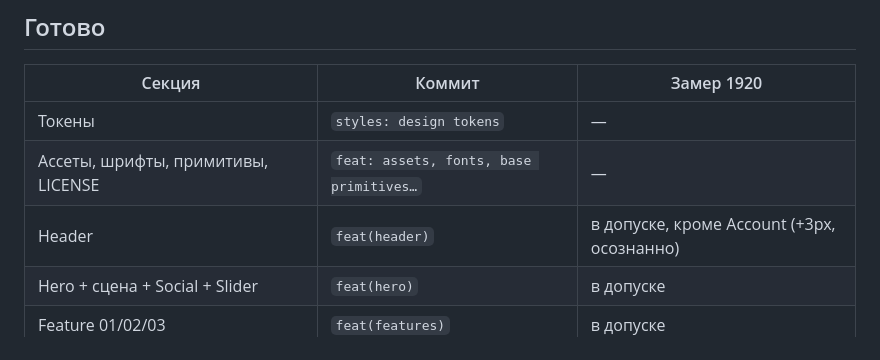
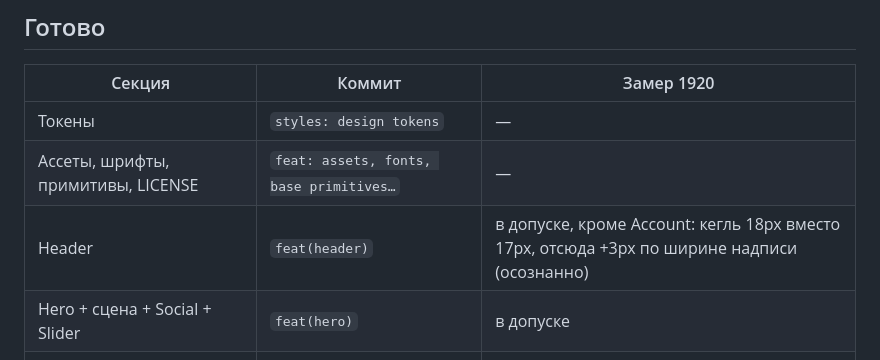
Before and after one commit to jw-git-hub/MNTN---Landing-Page, a Markdown page: docs/progress.md, the part around the change. Rendered like a GitHub page.

```diff
--- a/docs/progress.md
+++ b/docs/progress.md
@@ -6,7 +6,7 @@
 |---|---|---|
 | Токены | `styles: design tokens` | — |
 | Ассеты, шрифты, примитивы, LICENSE | `feat: assets, fonts, base primitives…` | — |
-| Header | `feat(header)` | в допуске, кроме Account (+3px, осознанно) |
+| Header | `feat(header)` | в допуске, кроме Account: кегль 18px вместо 17px, отсюда +3px по ширине надписи (осознанно) |
 | Hero + сцена + Social + Slider | `feat(hero)` | в допуске |
 | Feature 01/02/03 | `feat(features)` | в допуске |
 | Footer | `feat(footer)` | в допуске, кроме копирайта (−6px, осознанно) |
```
Also changed, not shown: README.md (+8 -2 lines).
